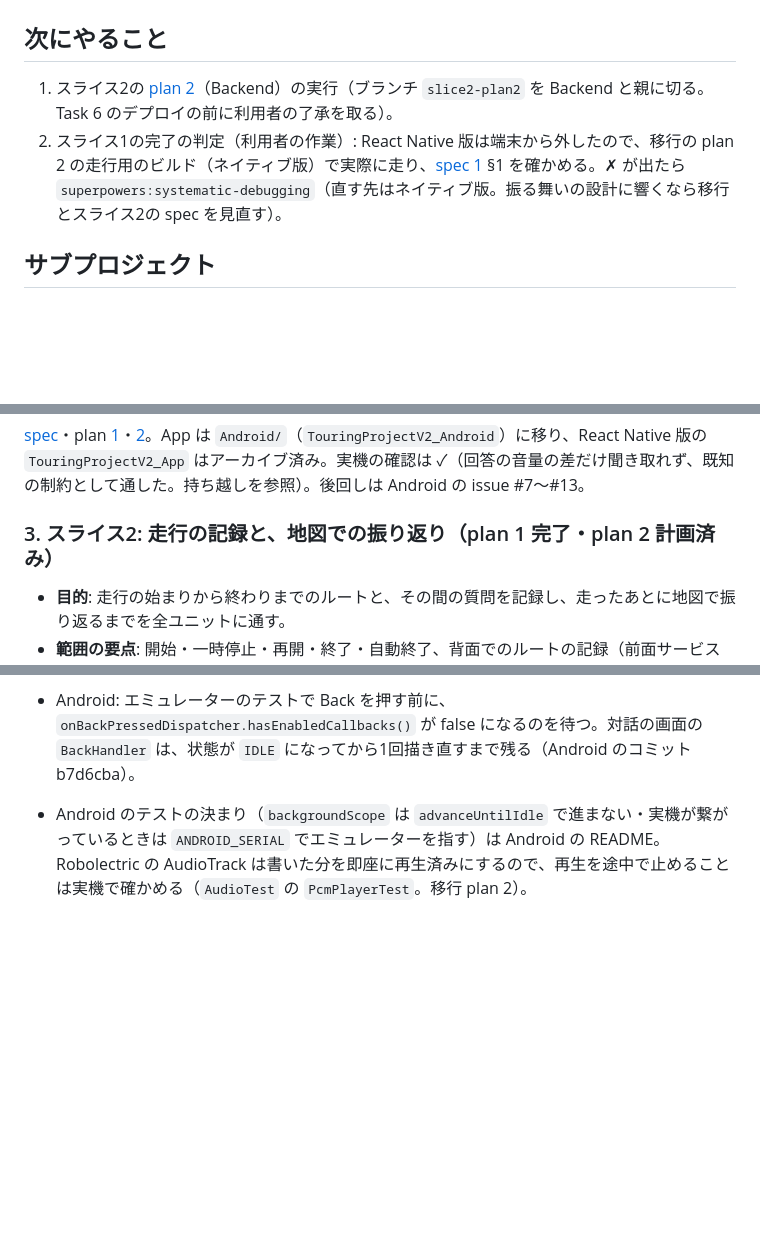
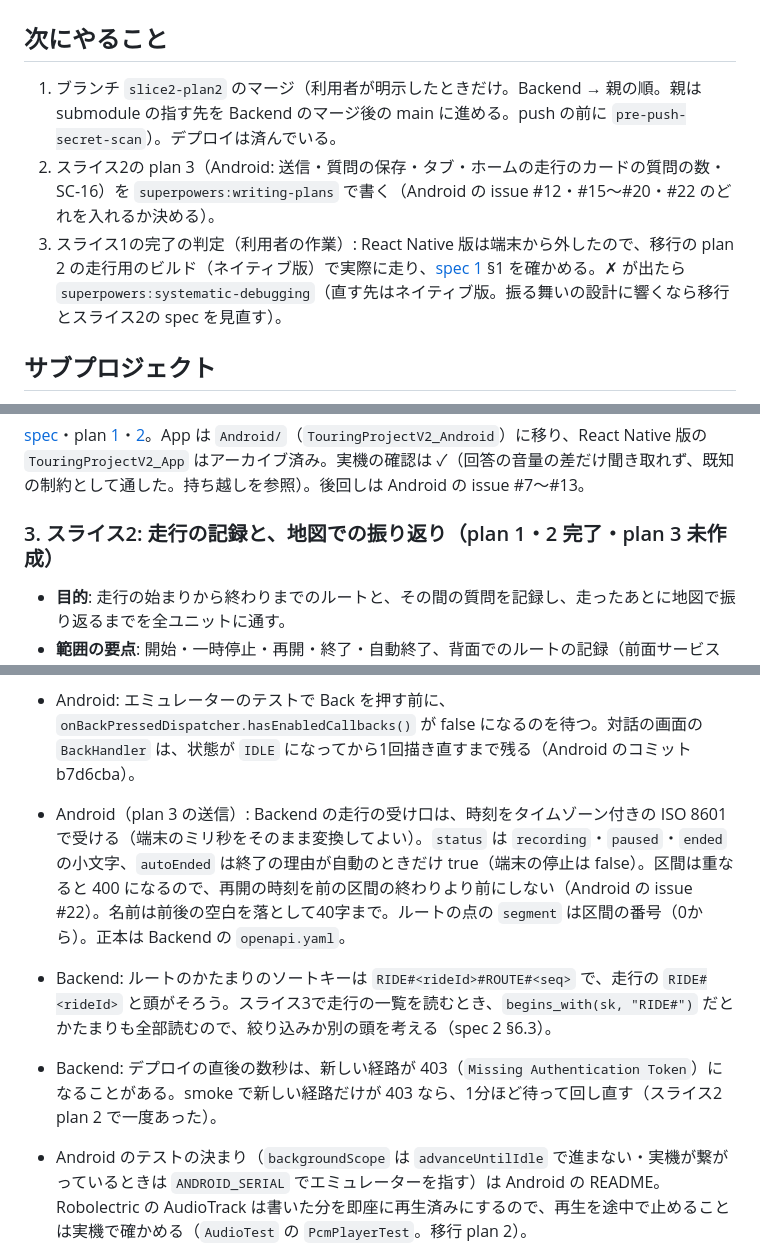
Before and after one commit to h-akira/TouringProjectV2, a Markdown page: PROJECT.md, 3 parts joined by grey strips. Rendered like a GitHub page; blank space fills up the shorter version.

Commit message:
docs: record slice 2 plan 2 as deployed and done

```diff
--- a/PROJECT.md
+++ b/PROJECT.md
@@ -14,8 +14,9 @@
 
 ## 次にやること
 
-1. スライス2の [plan 2](docs/plans/2026-10-18-slice2-plan2-backend.md)（Backend）の実行（ブランチ `slice2-plan2` を Backend と親に切る。Task 6 のデプロイの前に利用者の了承を取る）。
-2. スライス1の完了の判定（利用者の作業）: React Native 版は端末から外したので、移行の plan 2 の走行用のビルド（ネイティブ版）で実際に走り、[spec 1](docs/specs/2026-10-16-slice1-design.md) §1 を確かめる。✗ が出たら `superpowers:systematic-debugging`（直す先はネイティブ版。振る舞いの設計に響くなら移行とスライス2の spec を見直す）。
+1. ブランチ `slice2-plan2` のマージ（利用者が明示したときだけ。Backend → 親の順。親は submodule の指す先を Backend のマージ後の main に進める。push の前に `pre-push-secret-scan`）。デプロイは済んでいる。
+2. スライス2の plan 3（Android: 送信・質問の保存・タブ・ホームの走行のカードの質問の数・SC-16）を `superpowers:writing-plans` で書く（Android の issue #12・#15〜#20・#22 のどれを入れるか決める）。
+3. スライス1の完了の判定（利用者の作業）: React Native 版は端末から外したので、移行の plan 2 の走行用のビルド（ネイティブ版）で実際に走り、[spec 1](docs/specs/2026-10-16-slice1-design.md) §1 を確かめる。✗ が出たら `superpowers:systematic-debugging`（直す先はネイティブ版。振る舞いの設計に響くなら移行とスライス2の spec を見直す）。
 
 ## サブプロジェクト
 
@@ -44,7 +45,7 @@
 
 [spec](docs/specs/2026-10-17-native-migration-design.md)・plan [1](docs/plans/2026-10-17-native-migration-plan1-foundation-and-handsfree.md)・[2](docs/plans/2026-10-17-native-migration-plan2-finish.md)。App は `Android/`（`TouringProjectV2_Android`）に移り、React Native 版の `TouringProjectV2_App` はアーカイブ済み。実機の確認は ✓（回答の音量の差だけ聞き取れず、既知の制約として通した。持ち越しを参照）。後回しは Android の issue #7〜#13。
 
-### 3. スライス2: 走行の記録と、地図での振り返り（plan 1 完了・plan 2 計画済み）
+### 3. スライス2: 走行の記録と、地図での振り返り（plan 1・2 完了・plan 3 未作成）
 
 - **目的**: 走行の始まりから終わりまでのルートと、その間の質問を記録し、走ったあとに地図で振り返るまでを全ユニットに通す。
 - **範囲の要点**: 開始・一時停止・再開・終了・自動終了、背面でのルートの記録（前面サービスの中で Fused）、端末の DB（Room）、走行とルートの送信（送るだけ。読み込みはスライス3）、タブ、記録一覧・走行の詳細・日ごと・会話の詳細の地図（MapLibre と国土地理院のタイル）。端末の停止で走行を終える。メモ・削除・地点メモは入れない（詳しくは [spec](docs/specs/2026-10-17-slice2-design.md) §2）
@@ -85,6 +86,9 @@
 - Android: 走行の `updatedAt` は、状態・名前・区間が変わったときだけ進む。点の追加と生きていた時刻の書き込み（`addPoint`・`markAlive`）では進まない（距離は送らない前提。plan 3 の送信で距離を送るなら、別の印を足す。Android のコミット 46eea83）。
 - Android: サービスは `onStartCommand` で `rides.load()` を待ってから `startForeground` を呼ぶ。plan 3 でマイグレーションを足すとき、`load()` が遅くなると前面サービスの開始の時間切れ（約10秒）にかかるので、重い処理を入れない（スライス2 plan 1 の最終レビュー。adr/0006）。
 - Android: エミュレーターのテストで Back を押す前に、`onBackPressedDispatcher.hasEnabledCallbacks()` が false になるのを待つ。対話の画面の `BackHandler` は、状態が `IDLE` になってから1回描き直すまで残る（Android のコミット b7d6cba）。
+- Android（plan 3 の送信）: Backend の走行の受け口は、時刻をタイムゾーン付きの ISO 8601 で受ける（端末のミリ秒をそのまま変換してよい）。`status` は `recording`・`paused`・`ended` の小文字、`autoEnded` は終了の理由が自動のときだけ true（端末の停止は false）。区間は重なると 400 になるので、再開の時刻を前の区間の終わりより前にしない（Android の issue #22）。名前は前後の空白を落として40字まで。ルートの点の `segment` は区間の番号（0から）。正本は Backend の `openapi.yaml`。
+- Backend: ルートのかたまりのソートキーは `RIDE#<rideId>#ROUTE#<seq>` で、走行の `RIDE#<rideId>` と頭がそろう。スライス3で走行の一覧を読むとき、`begins_with(sk, "RIDE#")` だとかたまりも全部読むので、絞り込みか別の頭を考える（spec 2 §6.3）。
+- Backend: デプロイの直後の数秒は、新しい経路が 403（`Missing Authentication Token`）になることがある。smoke で新しい経路だけが 403 なら、1分ほど待って回し直す（スライス2 plan 2 で一度あった）。
 - Android のテストの決まり（`backgroundScope` は `advanceUntilIdle` で進まない・実機が繋がっているときは `ANDROID_SERIAL` でエミュレーターを指す）は Android の README。Robolectric の AudioTrack は書いた分を即座に再生済みにするので、再生を途中で止めることは実機で確かめる（`AudioTest` の `PcmPlayerTest`。移行 plan 2）。
 
 ## 前提（ほかの文書に無いもの）
```
Also changed, not shown: other parts of PROJECT.md (+1 -1 lines).
